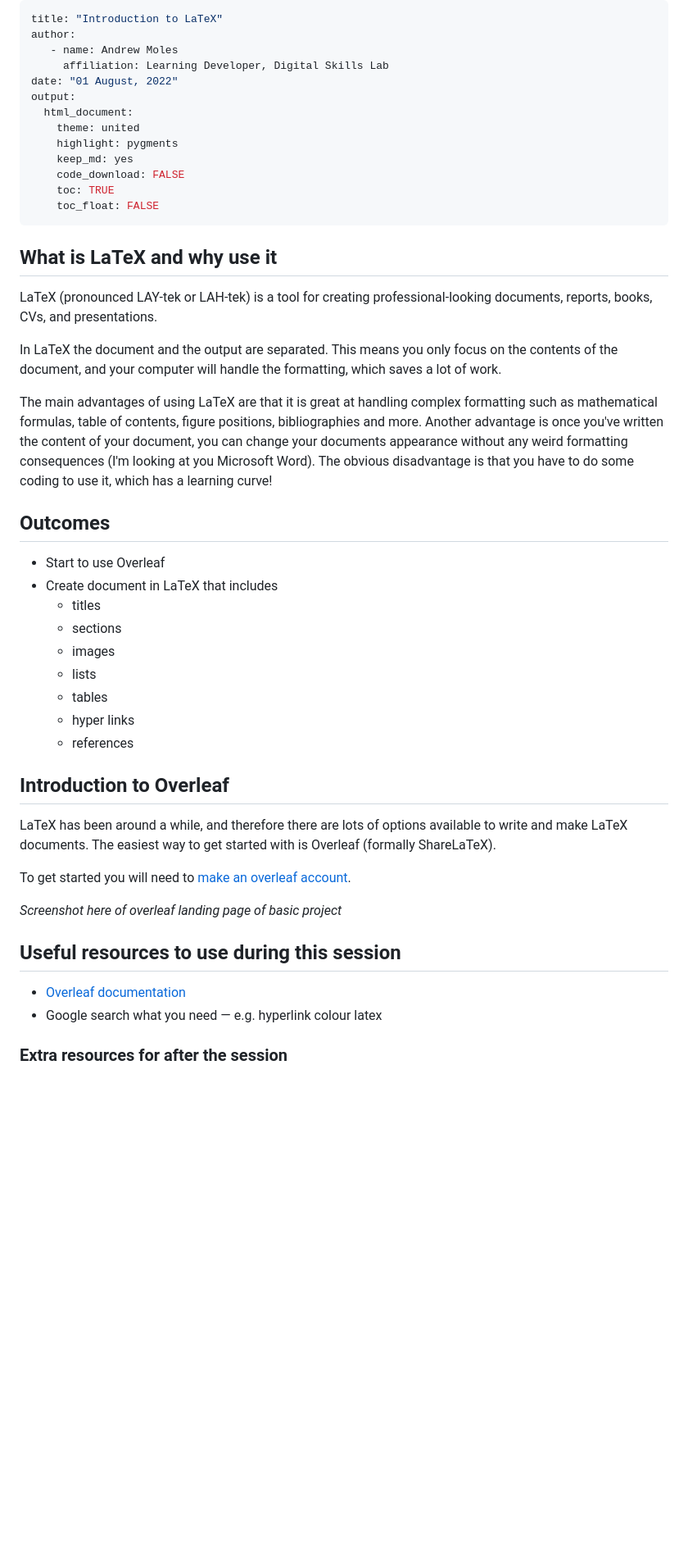
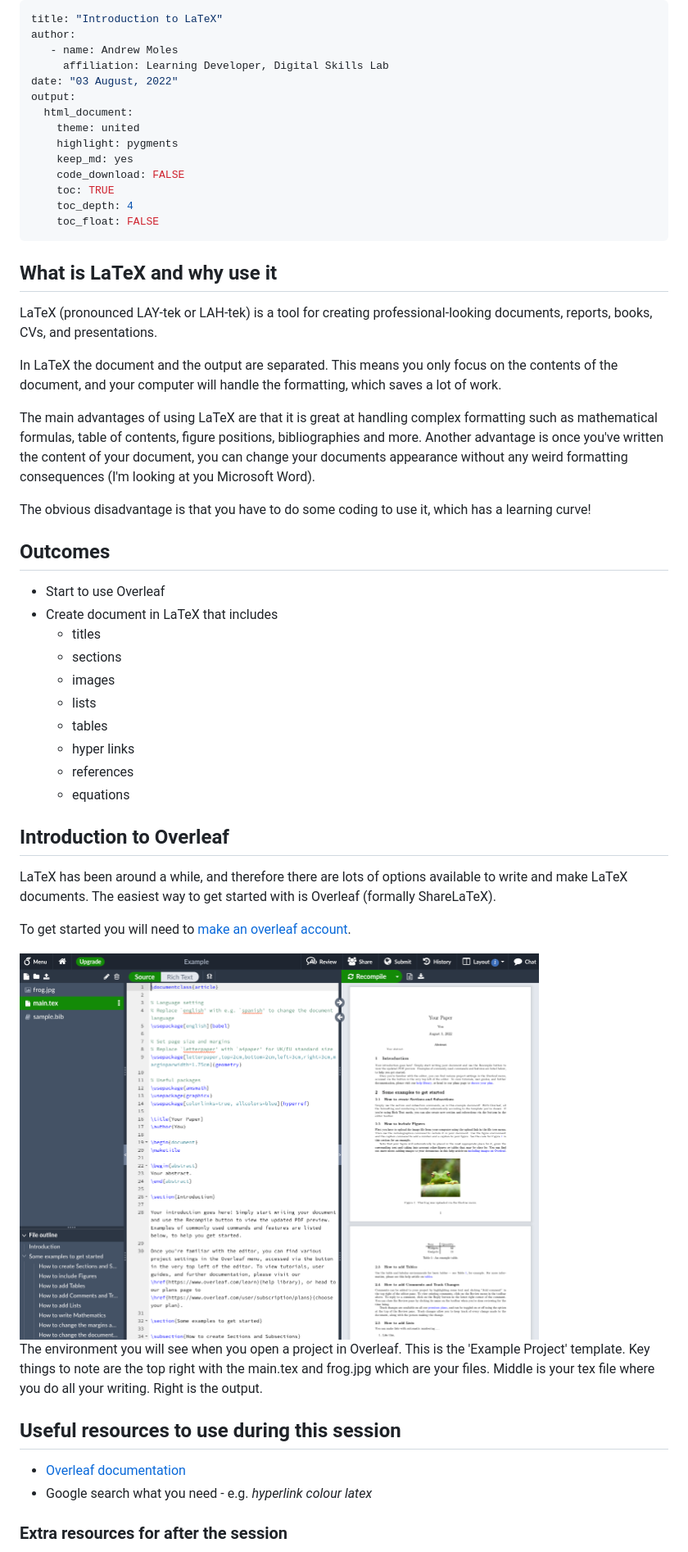
Before and after one commit to andrewmoles2/Introduction-to-LaTeX, a Markdown page: Introduction-to-LaTeX.md, the part around the change printed below. Shown: that part at 82% size. Rendered like a GitHub page; pictures changed too: overleaf-env.png (added); blank space fills up the shorter version.

```diff
--- a/Introduction-to-LaTeX.md
+++ b/Introduction-to-LaTeX.md
@@ -3,7 +3,7 @@ title: "Introduction to LaTeX"
 author:
    - name: Andrew Moles
      affiliation: Learning Developer, Digital Skills Lab
-date: "01 August, 2022"
+date: "03 August, 2022"
 output:
   html_document:
     theme: united
@@ -11,6 +11,7 @@ output:
     keep_md: yes
     code_download: FALSE
     toc: TRUE
+    toc_depth: 4
     toc_float: FALSE
 ---
 
@@ -20,7 +21,9 @@ LaTeX (pronounced LAY-tek or LAH-tek) is a tool for creating professional-lookin
 
 In LaTeX the document and the output are separated. This means you only focus on the contents of the document, and your computer will handle the formatting, which saves a lot of work.
 
-The main advantages of using LaTeX are that it is great at handling complex formatting such as mathematical formulas, table of contents, figure positions, bibliographies and more. Another advantage is once you've written the content of your document, you can change your documents appearance without any weird formatting consequences (I'm looking at you Microsoft Word). The obvious disadvantage is that you have to do some coding to use it, which has a learning curve!
+The main advantages of using LaTeX are that it is great at handling complex formatting such as mathematical formulas, table of contents, figure positions, bibliographies and more. Another advantage is once you've written the content of your document, you can change your documents appearance without any weird formatting consequences (I'm looking at you Microsoft Word).
+
+The obvious disadvantage is that you have to do some coding to use it, which has a learning curve!
 
 ## Outcomes
 
@@ -33,6 +36,7 @@ The main advantages of using LaTeX are that it is great at handling complex form
   - tables
   - hyper links
   - references
+  - equations
 
 ## Introduction to Overleaf
 
@@ -40,12 +44,16 @@ LaTeX has been around a while, and therefore there are lots of options available
 
 To get started you will need to [make an overleaf account](https://www.overleaf.com/register).
 
-*Screenshot here of overleaf landing page of basic project*
+<div class="figure" style="text-align: center">
+<img src="overleaf-env.png" alt="The environment you will see when you open a project in Overleaf. This is the 'Example Project' template. Key things to note are the top right with the main.tex and frog.jpg which are your files. Middle is your tex file where you do all your writing. Right is the output." width="80%" />
+<p class="caption">The environment you will see when you open a project in Overleaf. This is the 'Example Project' template. Key things to note are the top right with the main.tex and frog.jpg which are your files. Middle is your tex file where you do all your writing. Right is the output.</p>
+</div>
+
 
 ## Useful resources to use during this session
 
 * [Overleaf documentation](https://www.overleaf.com/learn)
-* Google search what you need — e.g. hyperlink colour latex
+* Google search what you need - e.g. *hyperlink colour latex*
 
 ### Extra resources for after the session
 * Videos that [introduce various LaTeX topics](https://www.youtube.com/playlist?list=PLnC5h3PY-znyDQKn3knfXfekZLgWyL7QW)
```
Also changed, not shown: other parts of Introduction-to-LaTeX.md (+11 -3 lines), 5 other files.
